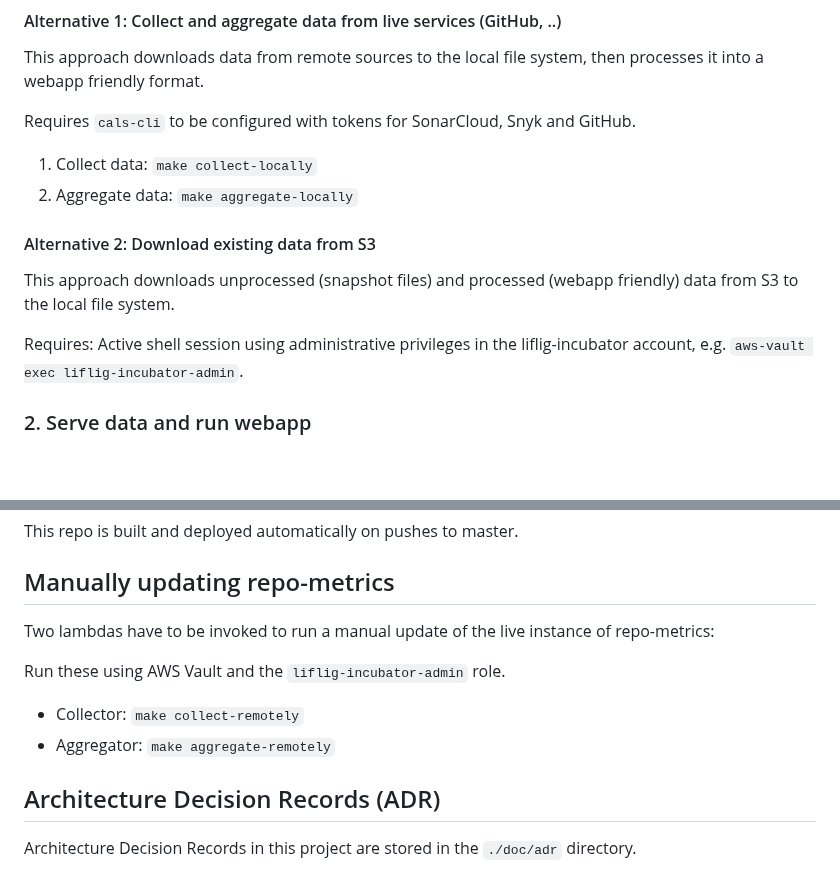
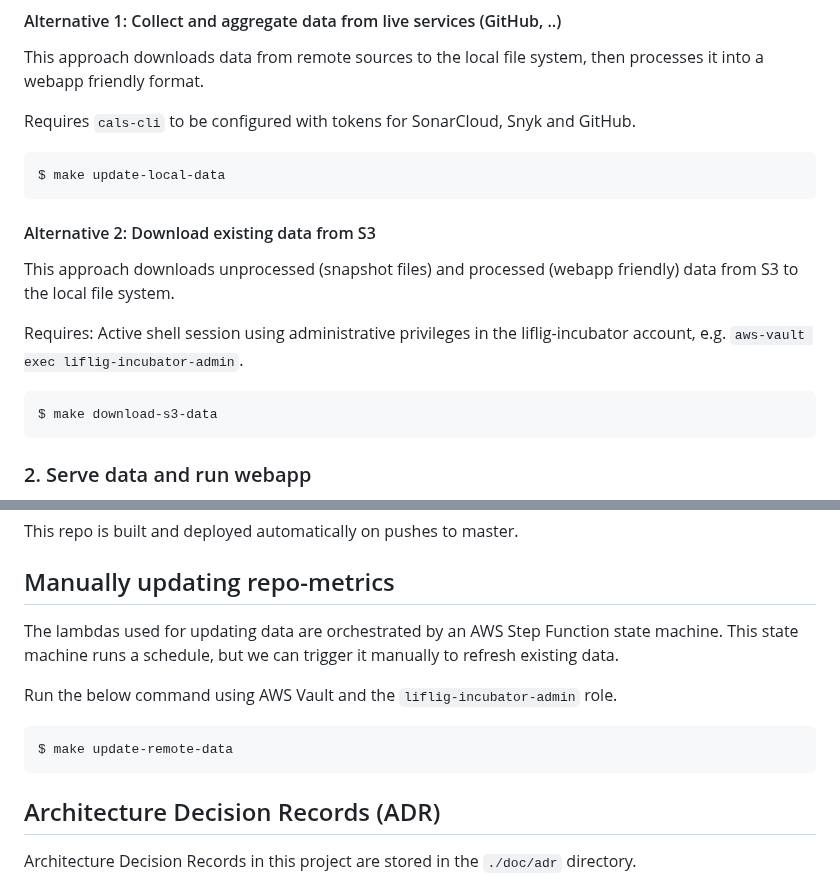
Before and after one commit to capralifecycle/liflig-repo-metrics, a Markdown page: README.md, 2 parts joined by grey strips. Drawn GitHub-style; blank space fills up the shorter version.

Commit message:
docs: update make targets in doc examples

````diff
--- a/README.md
+++ b/README.md
@@ -93,14 +93,19 @@ This approach downloads data from remote sources to the local file system, then
 
 Requires `cals-cli` to be configured with tokens for SonarCloud, Snyk and GitHub.
 
-1. Collect data: `make collect-locally`
-2. Aggregate data: `make aggregate-locally`
+```shell
+$ make update-local-data
+```
 
 #### Alternative 2: Download existing data from S3
 
 This approach downloads unprocessed (snapshot files) and processed (webapp friendly) data from S3 to the local file system.
 
 Requires: Active shell session using administrative privileges in the liflig-incubator account, e.g. `aws-vault exec liflig-incubator-admin`.
+
+```shell
+$ make download-s3-data
+```
 
 ### 2. Serve data and run webapp
 
@@ -128,12 +133,13 @@ This repo is built and deployed automatically on pushes to master.
 
 ## Manually updating repo-metrics
 
-Two lambdas have to be invoked to run a manual update of the live instance of repo-metrics:
+The lambdas used for updating data are orchestrated by an AWS Step Function state machine. This state machine runs a schedule, but we can trigger it manually to refresh existing data.
 
-Run these using AWS Vault and the `liflig-incubator-admin` role.
+Run the below command using AWS Vault and the `liflig-incubator-admin` role.
 
-- Collector: `make collect-remotely`
-- Aggregator: `make aggregate-remotely`
+```shell
+$ make update-remote-data
+```
 
 ## Architecture Decision Records (ADR)
 
````
